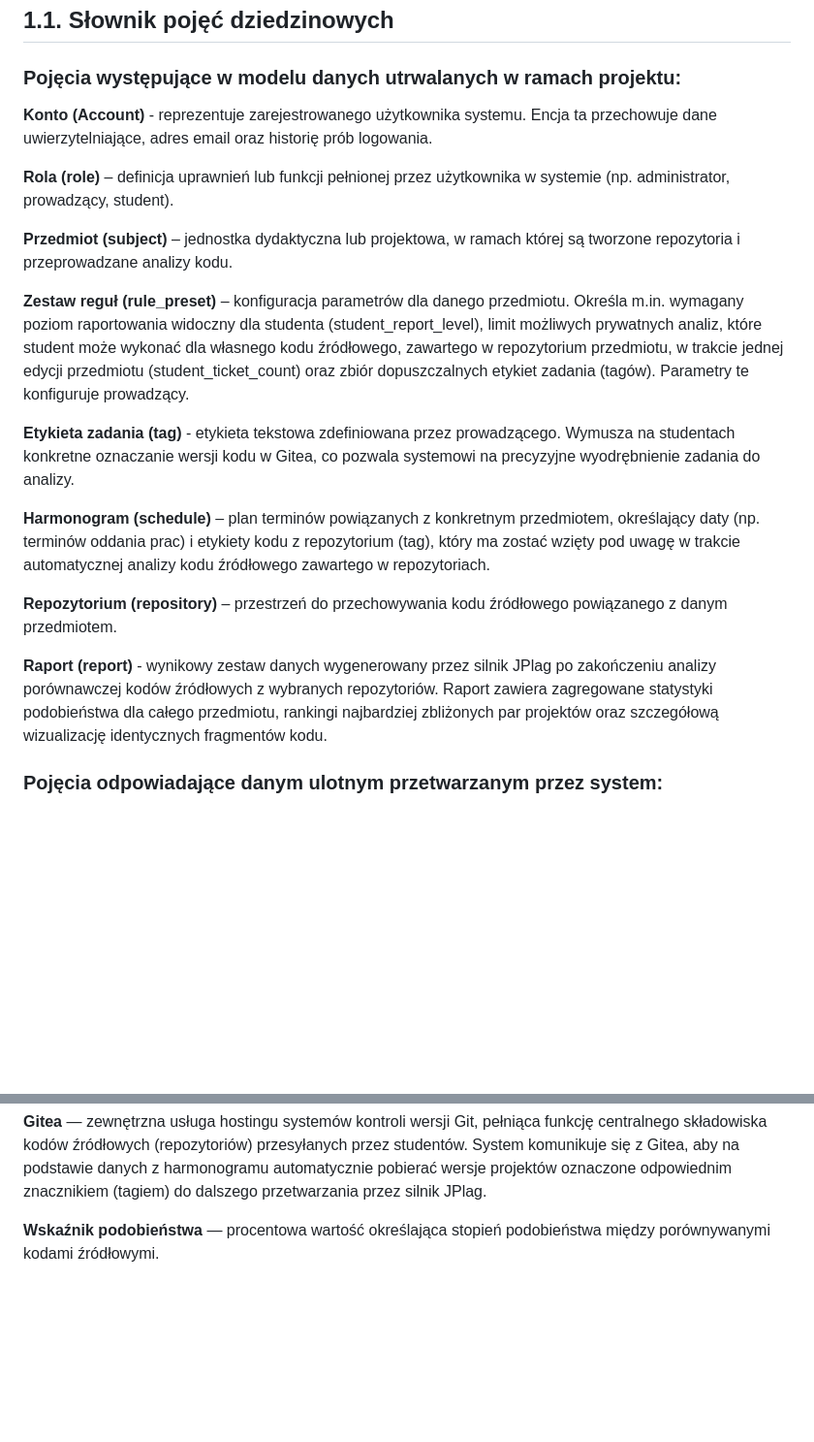
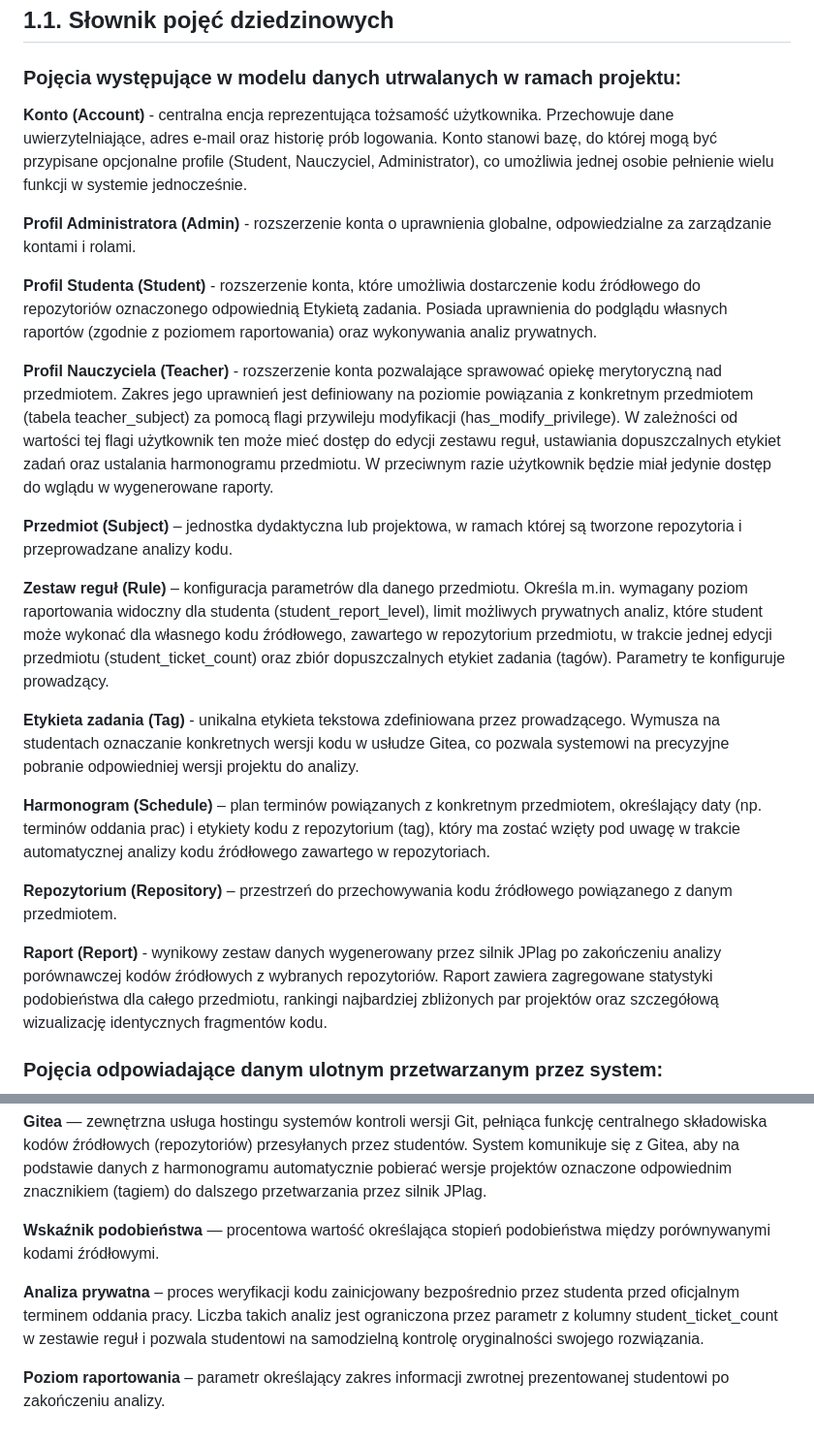
Before and after one commit to jkozlowsky/antiplagiarism-system, a Markdown page: sumatywny/etap1/11slownik.md, 2 parts joined by grey strips. Shown at 97% size. Drawn GitHub-style; blank space fills up the shorter version.

Commit message:
Sumatywny: rozdział raportu 1.1 - dodanie pojęcia analizy prywatnej i poziomu raportowania oraz doprecyzowanie pojęć profili (#2)

```diff
--- a/sumatywny/etap1/11slownik.md
+++ b/sumatywny/etap1/11slownik.md
@@ -2,31 +2,44 @@
 
 ### Pojęcia występujące w modelu danych utrwalanych w ramach projektu:
 
-**Konto (Account)** - reprezentuje zarejestrowanego użytkownika systemu. Encja ta przechowuje dane uwierzytelniające,
-adres email oraz historię prób logowania.
+**Konto (Account)** - centralna encja reprezentująca tożsamość użytkownika.
+Przechowuje dane uwierzytelniające, adres e-mail oraz historię prób logowania.
+Konto stanowi bazę, do której mogą być przypisane opcjonalne profile (Student, Nauczyciel, Administrator),
+co umożliwia jednej osobie pełnienie wielu funkcji w systemie jednocześnie.
 
-**Rola (role)** – definicja uprawnień lub funkcji pełnionej przez użytkownika
-w systemie (np. administrator, prowadzący, student).
+**Profil Administratora (Admin)** - rozszerzenie konta o uprawnienia globalne, odpowiedzialne za zarządzanie
+kontami i rolami.
 
-**Przedmiot (subject)** – jednostka dydaktyczna lub projektowa, w ramach której są tworzone repozytoria
+**Profil Studenta (Student)** - rozszerzenie konta, które umożliwia dostarczenie kodu źródłowego do repozytoriów
+oznaczonego odpowiednią Etykietą zadania. Posiada uprawnienia do podglądu własnych raportów
+(zgodnie z poziomem raportowania) oraz wykonywania analiz prywatnych.
+
+**Profil Nauczyciela (Teacher)** - rozszerzenie konta pozwalające sprawować opiekę merytoryczną nad przedmiotem.
+Zakres jego uprawnień jest definiowany na poziomie powiązania z konkretnym przedmiotem (tabela teacher_subject)
+za pomocą flagi przywileju modyfikacji (has_modify_privilege). W zależności od wartości tej flagi użytkownik ten może
+mieć dostęp do edycji zestawu reguł, ustawiania dopuszczalnych etykiet zadań oraz ustalania harmonogramu przedmiotu.
+W przeciwnym razie użytkownik będzie miał jedynie dostęp do wglądu w wygenerowane raporty.
+
+**Przedmiot (Subject)** – jednostka dydaktyczna lub projektowa, w ramach której są tworzone repozytoria
 i przeprowadzane analizy kodu.
 
-**Zestaw reguł (rule_preset)** – konfiguracja parametrów dla danego przedmiotu. Określa m.in. wymagany poziom
+**Zestaw reguł (Rule)** – konfiguracja parametrów dla danego przedmiotu. Określa m.in. wymagany poziom
 raportowania widoczny dla studenta (student_report_level), limit możliwych prywatnych analiz,
 które student może wykonać dla własnego kodu źródłowego, zawartego w repozytorium przedmiotu,
 w trakcie jednej edycji przedmiotu (student_ticket_count) oraz zbiór dopuszczalnych etykiet zadania (tagów).
 Parametry te konfiguruje prowadzący.
 
-**Etykieta zadania (tag)** - etykieta tekstowa zdefiniowana przez prowadzącego. Wymusza na studentach konkretne
-oznaczanie wersji kodu w Gitea, co pozwala systemowi na precyzyjne wyodrębnienie zadania do analizy.
+**Etykieta zadania (Tag)** - unikalna etykieta tekstowa zdefiniowana przez prowadzącego. Wymusza na studentach oznaczanie
+konkretnych wersji kodu w usłudze Gitea, co pozwala systemowi na precyzyjne pobranie odpowiedniej wersji projektu
+do analizy.
 
-**Harmonogram (schedule)** – plan terminów powiązanych z konkretnym przedmiotem, określający daty
+**Harmonogram (Schedule)** – plan terminów powiązanych z konkretnym przedmiotem, określający daty
 (np. terminów oddania prac) i etykiety kodu z repozytorium (tag), który ma zostać wzięty pod uwagę
 w trakcie automatycznej analizy kodu źródłowego zawartego w repozytoriach.
 
-**Repozytorium (repository)** – przestrzeń do przechowywania kodu źródłowego powiązanego z danym przedmiotem.
+**Repozytorium (Repository)** – przestrzeń do przechowywania kodu źródłowego powiązanego z danym przedmiotem.
 
-**Raport (report)** - wynikowy zestaw danych wygenerowany przez silnik JPlag po zakończeniu analizy porównawczej
+**Raport (Report)** - wynikowy zestaw danych wygenerowany przez silnik JPlag po zakończeniu analizy porównawczej
 kodów źródłowych z wybranych repozytoriów. Raport zawiera zagregowane statystyki podobieństwa dla całego przedmiotu,
 rankingi najbardziej zbliżonych par projektów oraz szczegółową wizualizację identycznych fragmentów kodu.
 
@@ -51,3 +64,10 @@ System komunikuje się z Gitea, aby na podstawie danych z harmonogramu automatyc
 wersje projektów oznaczone odpowiednim znacznikiem (tagiem) do dalszego przetwarzania przez silnik JPlag.
 
 **Wskaźnik podobieństwa** — procentowa wartość określająca stopień podobieństwa między porównywanymi kodami źródłowymi.
+
+**Analiza prywatna** – proces weryfikacji kodu zainicjowany bezpośrednio przez studenta przed oficjalnym terminem
+oddania pracy. Liczba takich analiz jest ograniczona przez parametr z kolumny student_ticket_count w zestawie reguł
+i pozwala studentowi na samodzielną kontrolę oryginalności swojego rozwiązania.
+
+**Poziom raportowania** – parametr określający zakres informacji zwrotnej prezentowanej studentowi po zakończeniu
+analizy.
```
